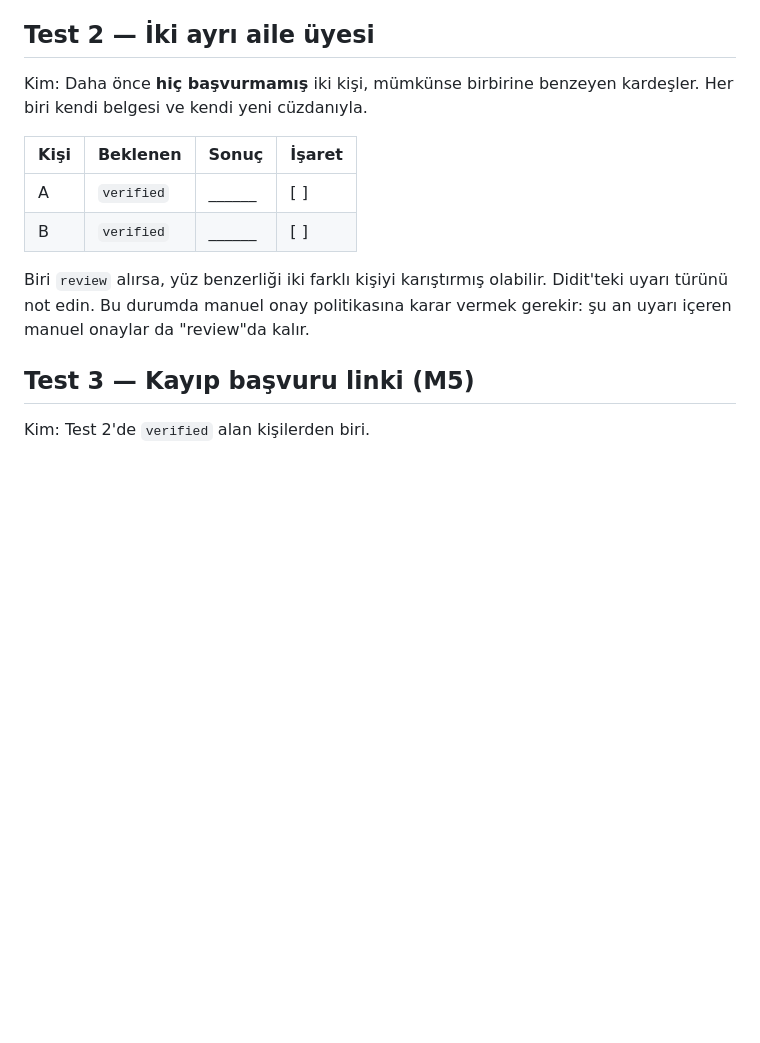
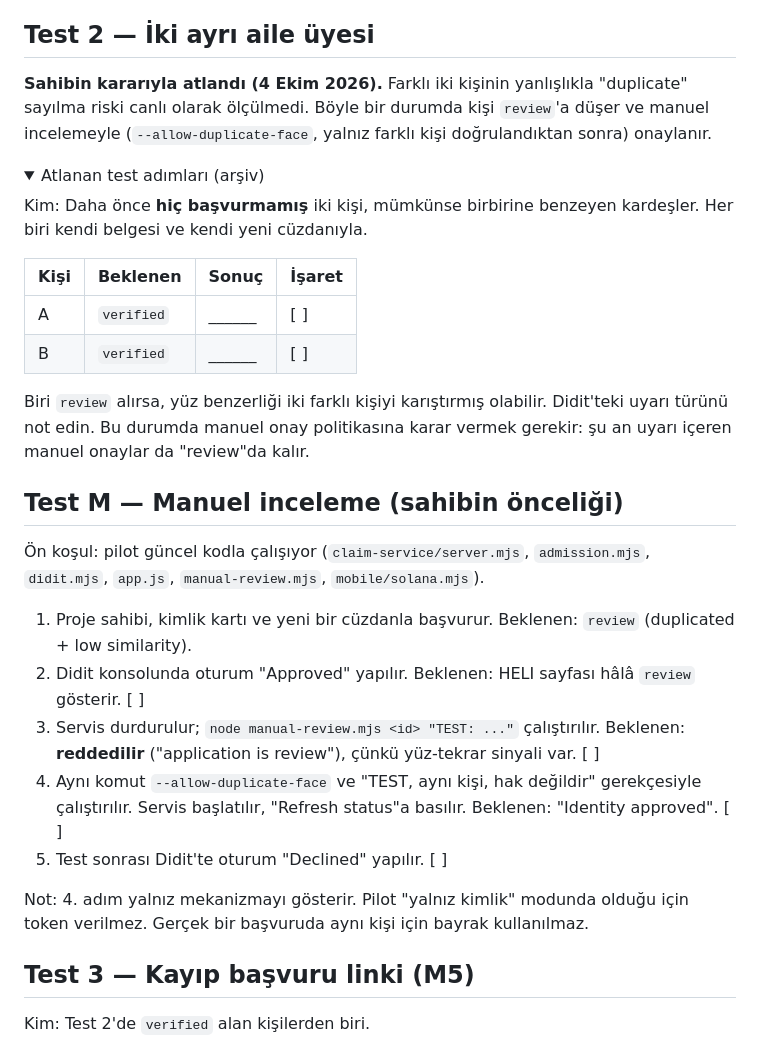
Before and after one commit to patrickgt966-art/heli-experiment, a Markdown page: reviews/KIMLIK_CANLI_TEST_LISTESI.md, the part around the change. GitHub-like rendering; folded sections open; blank space fills up the shorter version.

Commit message:
Live test checklist: skip family test by owner decision, add manual review test
Co-Authored-By: Claude Opus 5.5 <noreply@anthropic.com>
Claude-Session: https://claude.ai/code/session_01W1aFVCTyJY2MYwbYuiCK4k

```diff
--- a/reviews/KIMLIK_CANLI_TEST_LISTESI.md
+++ b/reviews/KIMLIK_CANLI_TEST_LISTESI.md
@@ -50,6 +50,11 @@ Kurallar:
 
 ## Test 2 — İki ayrı aile üyesi
 
+**Sahibin kararıyla atlandı (4 Ekim 2026).** Farklı iki kişinin yanlışlıkla "duplicate" sayılma riski canlı olarak ölçülmedi. Böyle bir durumda kişi `review`'a düşer ve manuel incelemeyle (`--allow-duplicate-face`, yalnız farklı kişi doğrulandıktan sonra) onaylanır.
+
+<details><summary>Atlanan test adımları (arşiv)</summary>
+
+
 Kim: Daha önce **hiç başvurmamış** iki kişi, mümkünse birbirine benzeyen kardeşler. Her biri kendi belgesi ve kendi yeni cüzdanıyla.
 
 | Kişi | Beklenen | Sonuç | İşaret |
@@ -58,6 +63,20 @@ Kim: Daha önce **hiç başvurmamış** iki kişi, mümkünse birbirine benzeyen
 | B | `verified` | ______ | [ ] |
 
 Biri `review` alırsa, yüz benzerliği iki farklı kişiyi karıştırmış olabilir. Didit'teki uyarı türünü not edin. Bu durumda manuel onay politikasına karar vermek gerekir: şu an uyarı içeren manuel onaylar da "review"da kalır.
+
+</details>
+
+## Test M — Manuel inceleme (sahibin önceliği)
+
+Ön koşul: pilot güncel kodla çalışıyor (`claim-service/server.mjs`, `admission.mjs`, `didit.mjs`, `app.js`, `manual-review.mjs`, `mobile/solana.mjs`).
+
+1. Proje sahibi, kimlik kartı ve yeni bir cüzdanla başvurur. Beklenen: `review` (duplicated + low similarity).
+2. Didit konsolunda oturum "Approved" yapılır. Beklenen: HELI sayfası hâlâ `review` gösterir. [ ]
+3. Servis durdurulur; `node manual-review.mjs <id> "TEST: ..."` çalıştırılır. Beklenen: **reddedilir** ("application is review"), çünkü yüz-tekrar sinyali var. [ ]
+4. Aynı komut `--allow-duplicate-face` ve "TEST, aynı kişi, hak değildir" gerekçesiyle çalıştırılır. Servis başlatılır, "Refresh status"a basılır. Beklenen: "Identity approved". [ ]
+5. Test sonrası Didit'te oturum "Declined" yapılır. [ ]
+
+Not: 4. adım yalnız mekanizmayı gösterir. Pilot "yalnız kimlik" modunda olduğu için token verilmez. Gerçek bir başvuruda aynı kişi için bayrak kullanılmaz.
 
 ## Test 3 — Kayıp başvuru linki (M5)
 
```
